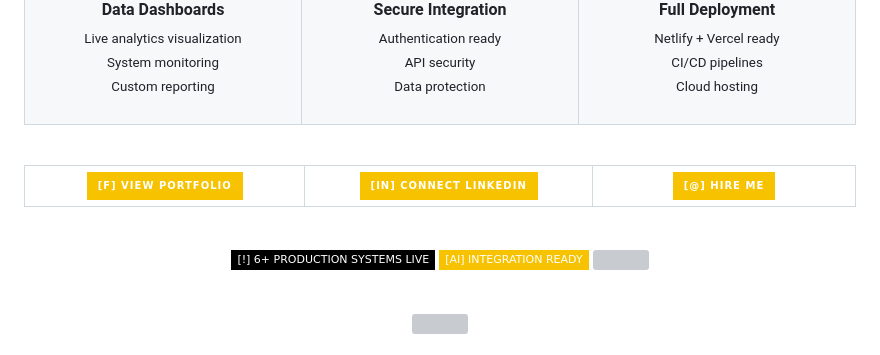
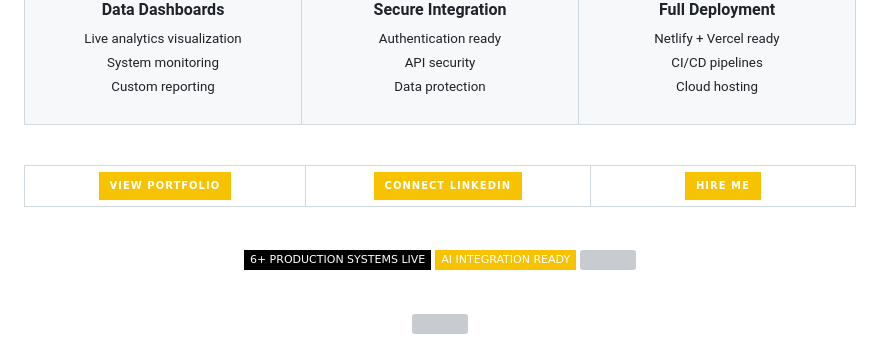
Before and after one commit to alphacodeke/alphacodeke, a Markdown page: README.md, the part around one of its changes. Drawn GitHub-style; badges without logos; grey boxes are pictures that could not be loaded.

Commit message:
Improve README formatting and visuals
Updated various elements in the README to enhance presentation and clarity.

```diff
--- a/README.md
+++ b/README.md
@@ -146,7 +168,7 @@
       <sub>Netlify + Vercel ready<br/>CI/CD pipelines<br/>Cloud hosting</sub>
       <br/><br/>
       </td>
-   </tr>
+    </tr>
 </table>
 
 <br/>
@@ -155,17 +177,17 @@
   <tr>
     <td align="center" width="300">
       <a href="https://anthonyke.netlify.app">
-        <img src="https://img.shields.io/badge/[F]_VIEW_PORTFOLIO-000000?style=for-the-badge&logo=netlify&logoColor=000&labelColor=F7C200&color=F7C200" height="45"/>
+        <img src="https://img.shields.io/badge/VIEW_PORTFOLIO-000000?style=for-the-badge&logo=netlify&logoColor=000&labelColor=F7C200&color=F7C200" height="45"/>
       </a>
       </td>
     <td align="center" width="300">
       <a href="https://www.linkedin.com/in/alphacodeke">
-        <img src="https://img.shields.io/badge/[in]_CONNECT_LinkedIn-000000?style=for-the-badge&logo=linkedin&logoColor=white&color=F7C200" height="45"/>
+        <img src="https://img.shields.io/badge/CONNECT_LinkedIn-000000?style=for-the-badge&logo=linkedin&logoColor=white&color=F7C200" height="45"/>
       </a>
       </td>
     <td align="center" width="300">
       <a href="mailto:anthonykaranja018@gmail.com">
-        <img src="https://img.shields.io/badge/[@]_HIRE_ME-000000?style=for-the-badge&logo=gmail&logoColor=white&color=F7C200" height="45"/>
+        <img src="https://img.shields.io/badge/HIRE_ME-000000?style=for-the-badge&logo=gmail&logoColor=white&color=F7C200" height="45"/>
       </a>
       </td>
    </tr>
@@ -174,9 +196,9 @@
 <br/>
 
 <p align="center">
-  <img src="https://img.shields.io/badge/[!]_6+_PRODUCTION_SYSTEMS_LIVE-000000?style=flat-square&labelColor=000000" />
-  <img src="https://img.shields.io/badge/[AI]_INTEGRATION_READY-F7C200?style=flat-square&labelColor=000000" />
-  <img src="https://img.shields.io/badge/[%]_24/7_SYSTEM_UPTIME-000000?style=flat-square&labelColor=000000" />
+  <img src="https://img.shields.io/badge/6+_PRODUCTION_SYSTEMS_LIVE-000000?style=flat-square&labelColor=000000" />
+  <img src="https://img.shields.io/badge/AI_INTEGRATION_READY-F7C200?style=flat-square&labelColor=000000" />
+  <img src="https://img.shields.io/badge/24/7_SYSTEM_UPTIME-000000?style=flat-square&labelColor=000000" />
 </p>
 
 <br/>
```
Also changed, not shown: other parts of README.md (+31 -9 lines).
